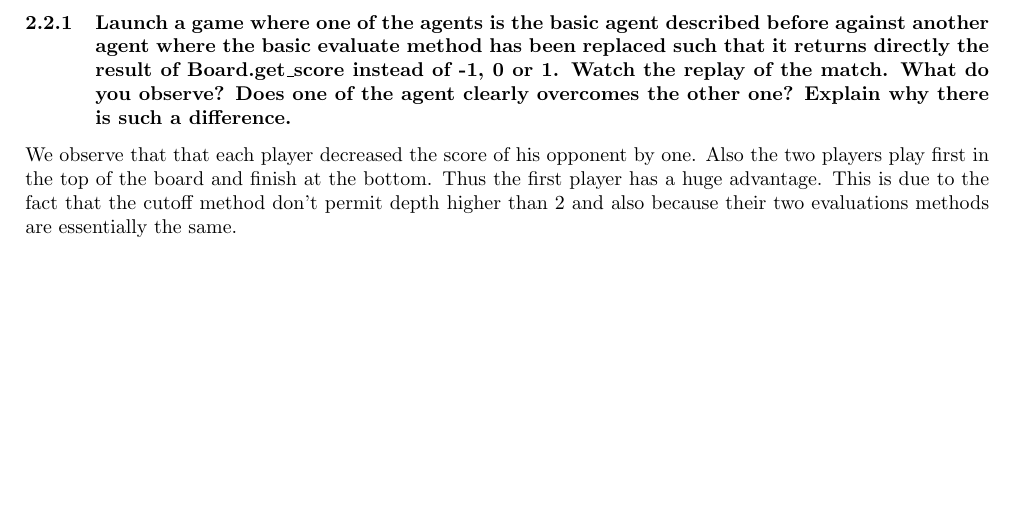
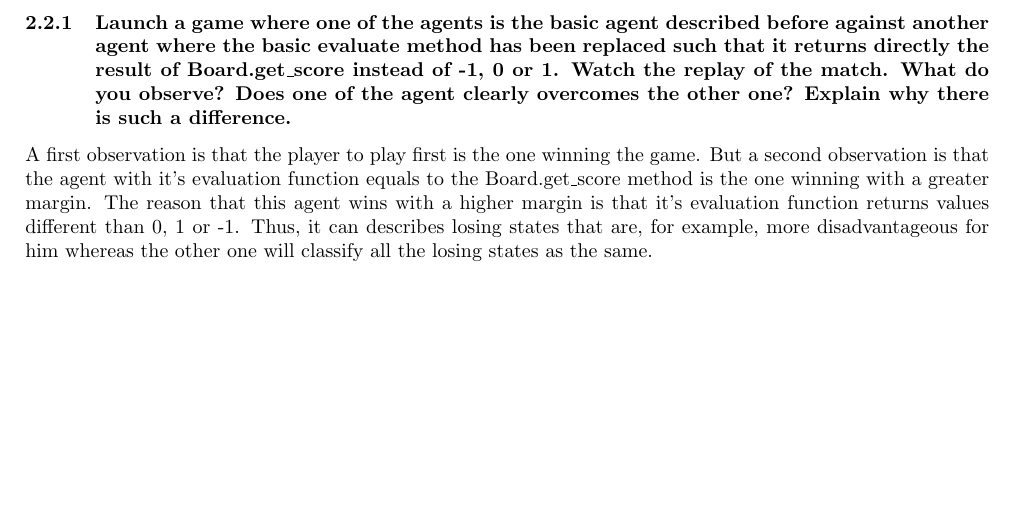
Before and after one commit to edd19/IA_Project3, a LaTeX document (Report/report.tex): part of page 2 of 3, cut so that both start at the same text. Compiled offline with pdfLaTeX.

Commit message:
Correction report.tex

```diff
--- a/Report/report.tex
+++ b/Report/report.tex
@@ -57,6 +57,6 @@
 
 \subsubsection{Launch a game where one of the agents is the basic agent described before against another agent where the basic evaluate method has been replaced such that it returns directly the result of Board.get\_score instead of -1, 0 or 1. Watch the replay of the match. What do you observe? Does one of the agent clearly overcomes the other one? Explain why there is such a difference.}
 
-We observe that that each player decreased the score of his opponent by one. Also the two players play first in the top of the board and finish at the bottom. Thus the first player has a huge advantage. This is due to the fact that the cutoff method don't permit depth higher than 2 and also because their two evaluations methods are essentially the same.
+A first observation is that the player to play first is the one winning the game. But a second observation is that the agent with it's evaluation function equals to the Board.get\_score method is the one winning with a greater margin. The reason that this agent wins with a higher margin is that it's evaluation function returns values different than 0, 1 or -1. Thus, it can describes  losing states that are, for example, more disadvantageous for him whereas the other one will classify all the losing states as the same.
 
 \end{document}
```
